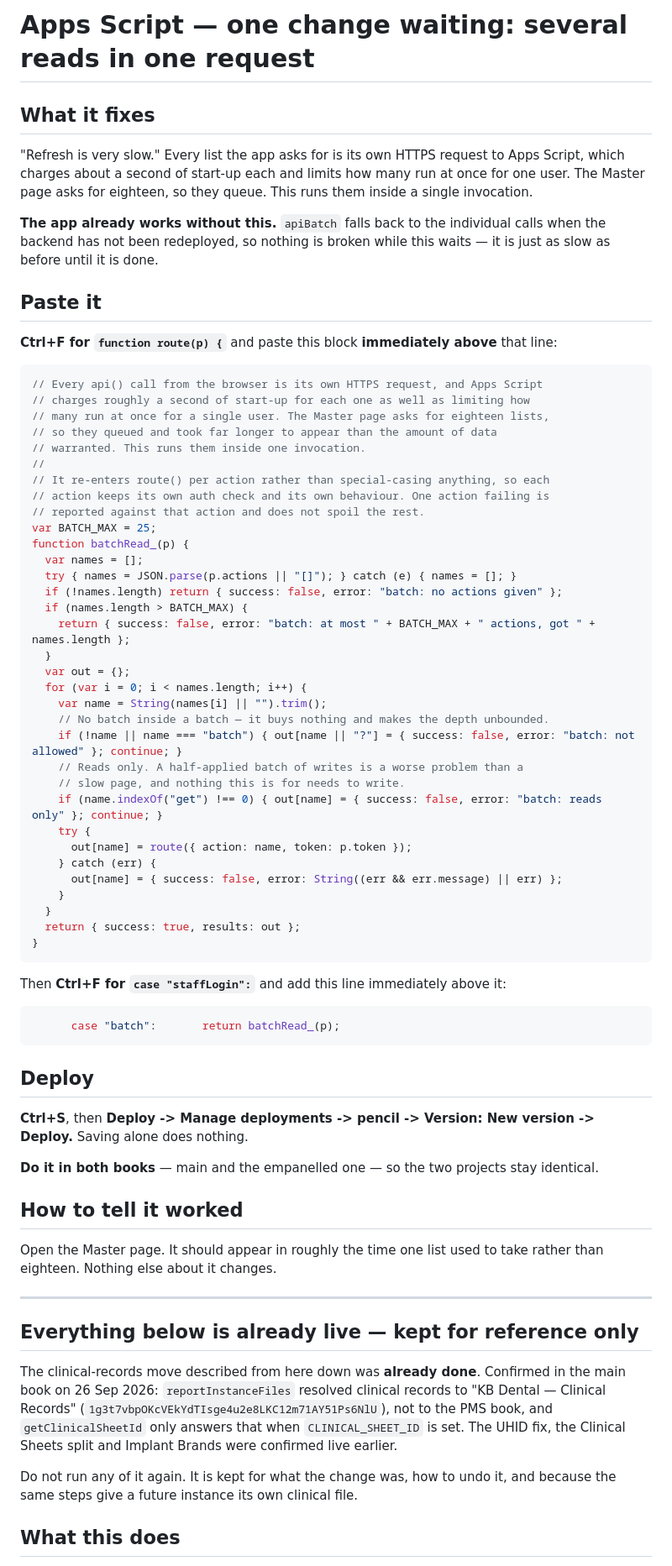
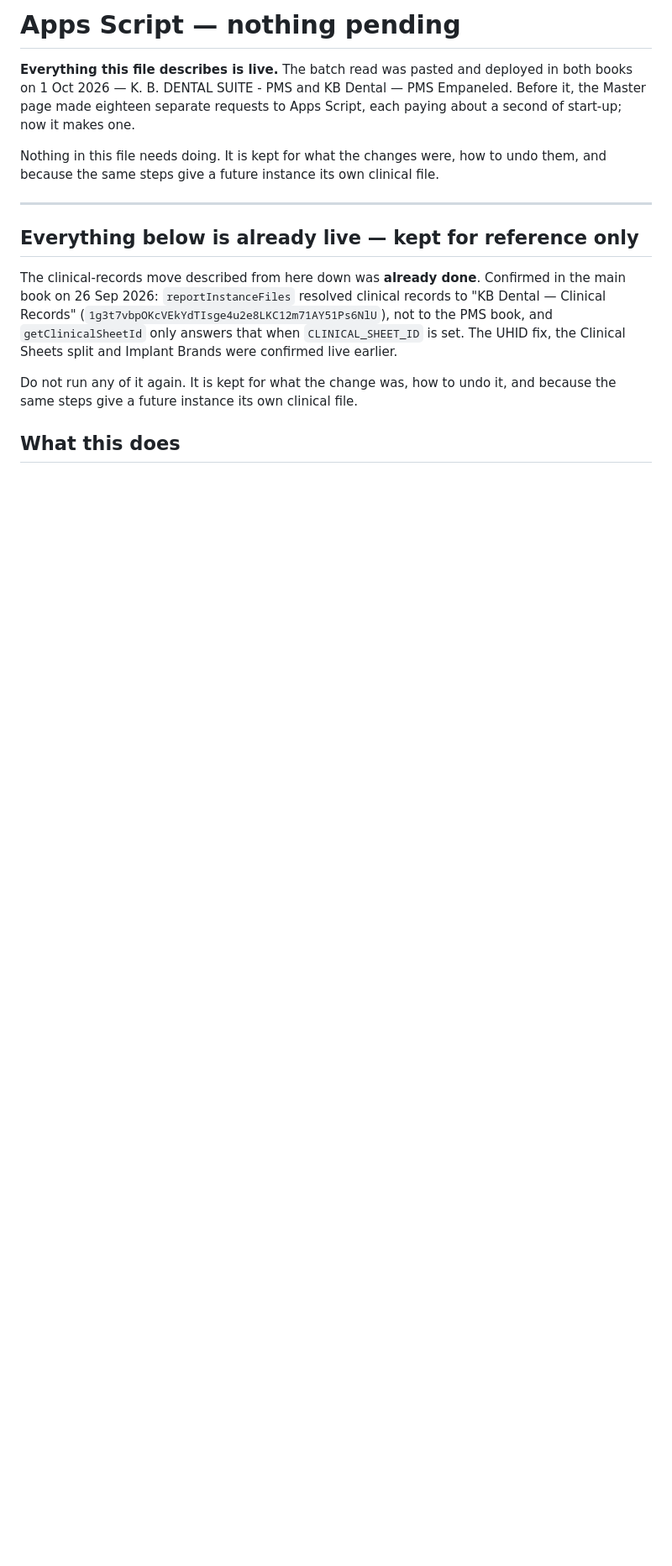
Before and after one commit to kbdental/kb-dental-suite, a Markdown page: APPS-SCRIPT-PENDING.md, the part around the change. Shown at 84% size. Drawn GitHub-style; blank space fills up the shorter version.

Commit message:
Nothing pending in Apps Script: the batch read is deployed in both books
Pasted and deployed on 1 Oct 2026 in K. B. DENTAL SUITE - PMS and KB Dental
— PMS Empaneled. The Master page's eighteen requests are now one.

Co-Authored-By: Claude Opus 5 <noreply@anthropic.com>
Claude-Session: https://claude.ai/code/session_01HSWP9EGehwHug6kvAkrJeU

````diff
--- a/APPS-SCRIPT-PENDING.md
+++ b/APPS-SCRIPT-PENDING.md
@@ -1,75 +1,13 @@
-# Apps Script — one change waiting: several reads in one request
+# Apps Script — nothing pending
 
-## What it fixes
+**Everything this file describes is live.** The batch read was pasted and
+deployed in both books on 1 Oct 2026 — K. B. DENTAL SUITE - PMS and KB Dental
+— PMS Empaneled. Before it, the Master page made eighteen separate requests
+to Apps Script, each paying about a second of start-up; now it makes one.
 
-"Refresh is very slow." Every list the app asks for is its own HTTPS request
-to Apps Script, which charges about a second of start-up each and limits how
-many run at once for one user. The Master page asks for eighteen, so they
-queue. This runs them inside a single invocation.
-
-**The app already works without this.** `apiBatch` falls back to the
-individual calls when the backend has not been redeployed, so nothing is
-broken while this waits — it is just as slow as before until it is done.
-
-## Paste it
-
-**Ctrl+F for `function route(p) {`** and paste this block **immediately
-above** that line:
-
-```javascript
-// Every api() call from the browser is its own HTTPS request, and Apps Script
-// charges roughly a second of start-up for each one as well as limiting how
-// many run at once for a single user. The Master page asks for eighteen lists,
-// so they queued and took far longer to appear than the amount of data
-// warranted. This runs them inside one invocation.
-//
-// It re-enters route() per action rather than special-casing anything, so each
-// action keeps its own auth check and its own behaviour. One action failing is
-// reported against that action and does not spoil the rest.
-var BATCH_MAX = 25;
-function batchRead_(p) {
-  var names = [];
-  try { names = JSON.parse(p.actions || "[]"); } catch (e) { names = []; }
-  if (!names.length) return { success: false, error: "batch: no actions given" };
-  if (names.length > BATCH_MAX) {
-    return { success: false, error: "batch: at most " + BATCH_MAX + " actions, got " + names.length };
-  }
-  var out = {};
-  for (var i = 0; i < names.length; i++) {
-    var name = String(names[i] || "").trim();
-    // No batch inside a batch — it buys nothing and makes the depth unbounded.
-    if (!name || name === "batch") { out[name || "?"] = { success: false, error: "batch: not allowed" }; continue; }
-    // Reads only. A half-applied batch of writes is a worse problem than a
-    // slow page, and nothing this is for needs to write.
-    if (name.indexOf("get") !== 0) { out[name] = { success: false, error: "batch: reads only" }; continue; }
-    try {
-      out[name] = route({ action: name, token: p.token });
-    } catch (err) {
-      out[name] = { success: false, error: String((err && err.message) || err) };
-    }
-  }
-  return { success: true, results: out };
-}
-```
-
-Then **Ctrl+F for `case "staffLogin":`** and add this line immediately above it:
-
-```javascript
-      case "batch":       return batchRead_(p);
-```
-
-## Deploy
-
-**Ctrl+S**, then **Deploy -> Manage deployments -> pencil -> Version: New
-version -> Deploy.** Saving alone does nothing.
-
-**Do it in both books** — main and the empanelled one — so the two projects
-stay identical.
-
-## How to tell it worked
-
-Open the Master page. It should appear in roughly the time one list used to
-take rather than eighteen. Nothing else about it changes.
+Nothing in this file needs doing. It is kept for what the changes were, how
+to undo them, and because the same steps give a future instance its own
+clinical file.
 
 ---
 
````
